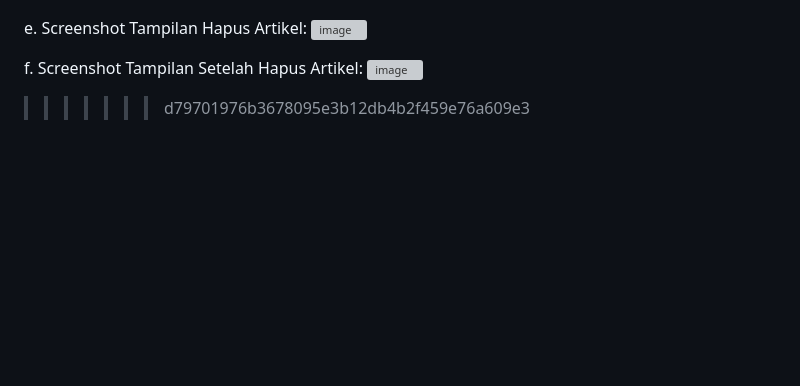
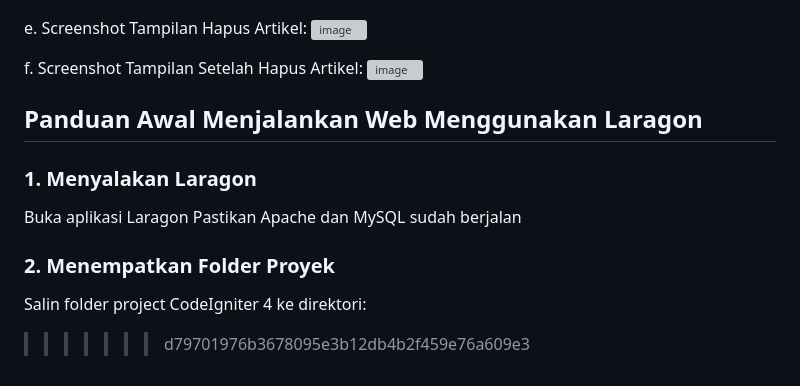
Before and after one commit to RadityaTansyLizara/Tugasakhir_WEB, a Markdown page: README.md, the part around the change. GitHub-like rendering; blank space fills up the shorter version; grey boxes are pictures that could not be loaded.

```diff
--- a/README.md
+++ b/README.md
@@ -588,6 +588,13 @@ f. Screenshot Tampilan Setelah Hapus Artikel:
 ![image](https://github.com/user-attachments/assets/6a46f4d1-0599-4f0e-bfa8-733bc1f07051)
 
 
+## Panduan Awal Menjalankan Web Menggunakan Laragon
+### 1. Menyalakan Laragon
+Buka aplikasi Laragon
+Pastikan Apache dan MySQL sudah berjalan
+
+### 2. Menempatkan Folder Proyek
+Salin folder project CodeIgniter 4 ke direktori:
 
 
 
```
